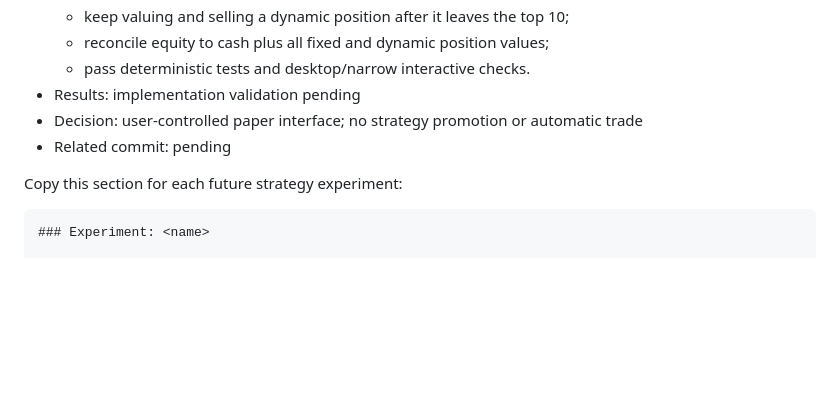
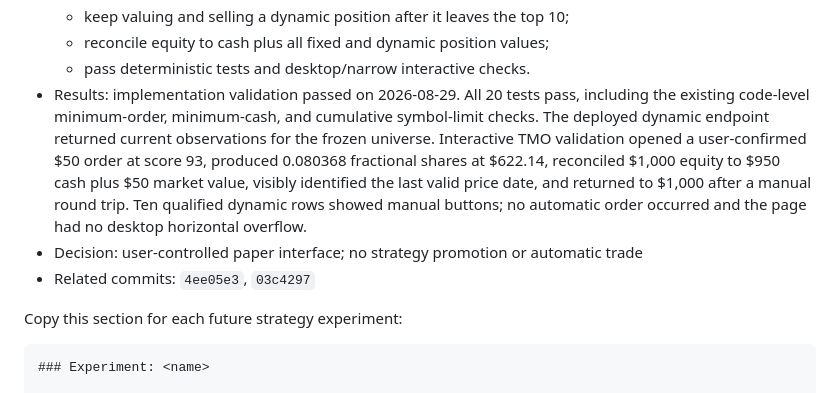
Before and after one commit to LaoFan199/laofan-studio, a Markdown page: STRATEGY_GOVERNANCE.md, the part around the change. Drawn GitHub-style; blank space fills up the shorter version.

Commit message:
Record dynamic manual order validation

```diff
--- a/STRATEGY_GOVERNANCE.md
+++ b/STRATEGY_GOVERNANCE.md
@@ -384,9 +384,17 @@ them in response to a few recent sessions.
   - keep valuing and selling a dynamic position after it leaves the top 10;
   - reconcile equity to cash plus all fixed and dynamic position values;
   - pass deterministic tests and desktop/narrow interactive checks.
-- Results: implementation validation pending
+- Results: implementation validation passed on 2026-08-29. All 20 tests pass,
+  including the existing code-level minimum-order, minimum-cash, and cumulative
+  symbol-limit checks. The deployed dynamic endpoint returned current
+  observations for the frozen universe. Interactive TMO validation opened a
+  user-confirmed $50 order at score 93, produced 0.080368 fractional shares at
+  $622.14, reconciled $1,000 equity to $950 cash plus $50 market value, visibly
+  identified the last valid price date, and returned to $1,000 after a manual
+  round trip. Ten qualified dynamic rows showed manual buttons; no automatic
+  order occurred and the page had no desktop horizontal overflow.
 - Decision: user-controlled paper interface; no strategy promotion or automatic trade
-- Related commit: pending
+- Related commits: `4ee05e3`, `03c4297`
 
 Copy this section for each future strategy experiment:
 
```
